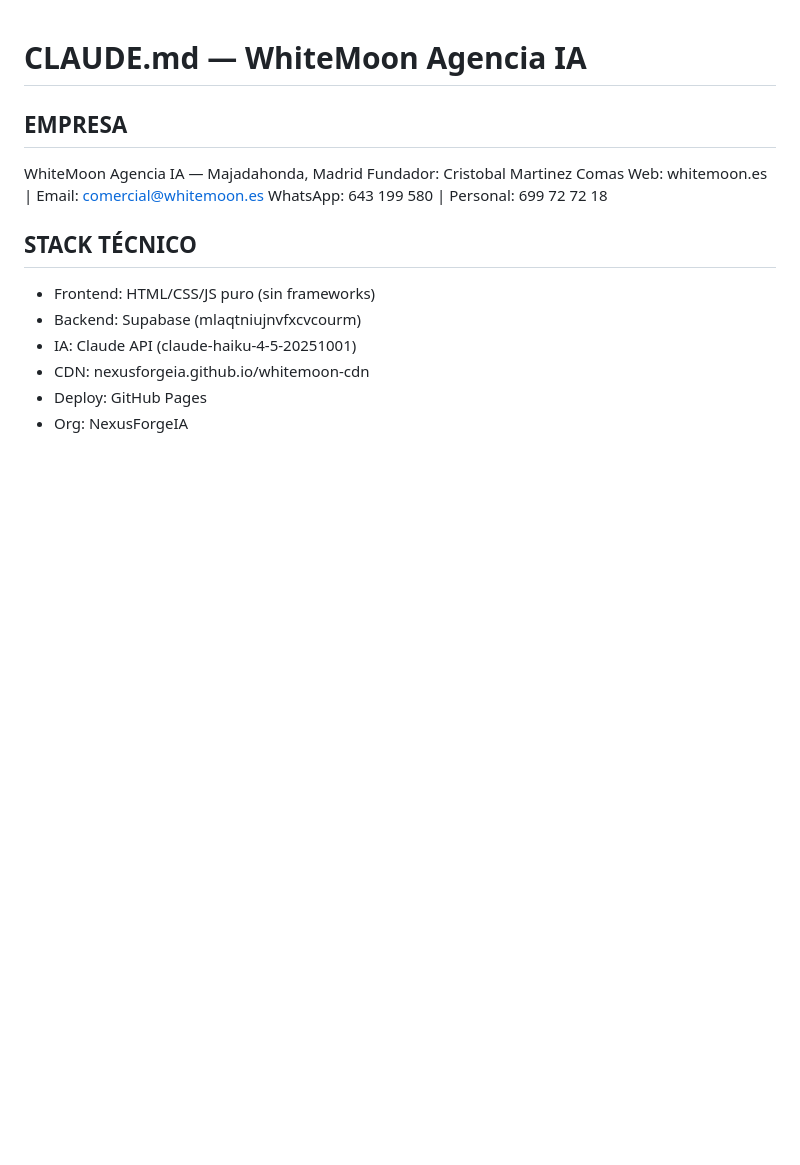
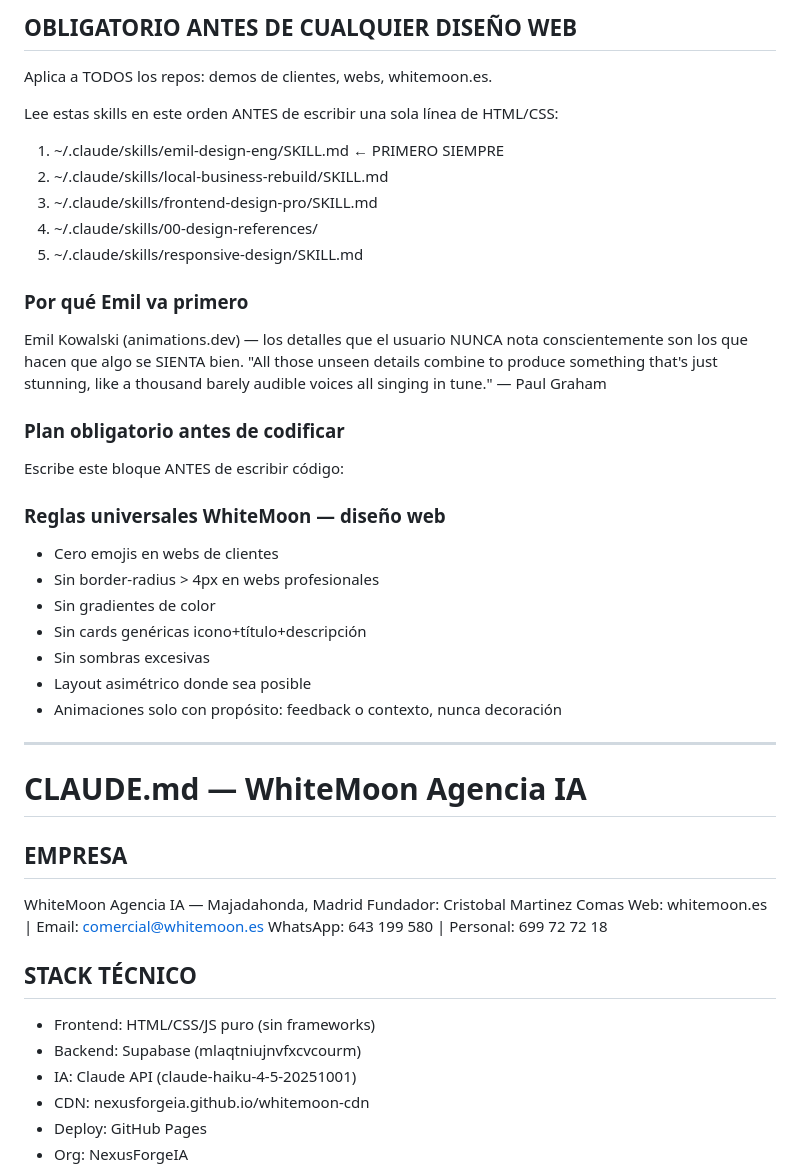
Before and after one commit to NexusForgeIA/WHITEMOON-SKILLS-CLAUDE, a Markdown page: CLAUDE.md, the part around the change. Drawn GitHub-style; blank space fills up the shorter version.

Commit message:
docs(claude): protocolo de diseno obligatorio al inicio de CLAUDE.md (#25)
Anade la seccion "OBLIGATORIO ANTES DE CUALQUIER DISENO WEB" al principio
del archivo: orden de lectura de skills (Emil primero), bloque DESIGN PLAN
obligatorio antes de codificar y reglas universales anti-generico.

Co-authored-by: Claude Opus 4.8 (1M context) <noreply@anthropic.com>

```diff
--- a/CLAUDE.md
+++ b/CLAUDE.md
@@ -1,3 +1,53 @@
+## OBLIGATORIO ANTES DE CUALQUIER DISEÑO WEB
+
+Aplica a TODOS los repos: demos de clientes, webs, whitemoon.es.
+
+Lee estas skills en este orden ANTES de escribir una sola línea de HTML/CSS:
+
+1. ~/.claude/skills/emil-design-eng/SKILL.md        ← PRIMERO SIEMPRE
+2. ~/.claude/skills/local-business-rebuild/SKILL.md
+3. ~/.claude/skills/frontend-design-pro/SKILL.md
+4. ~/.claude/skills/00-design-references/
+5. ~/.claude/skills/responsive-design/SKILL.md
+
+### Por qué Emil va primero
+Emil Kowalski (animations.dev) — los detalles que el usuario NUNCA nota
+conscientemente son los que hacen que algo se SIENTA bien.
+"All those unseen details combine to produce something that's just stunning,
+like a thousand barely audible voices all singing in tune." — Paul Graham
+
+### Plan obligatorio antes de codificar
+
+Escribe este bloque ANTES de escribir código:
+
+<!-- DESIGN PLAN
+  Palette: (4-6 hex exactos con justificación de uso)
+  Tipografía:
+    - Display: [fuente] — por qué esta y no otra
+    - Body: [fuente] — justificación
+  Firma visual única:
+    - [El elemento que hace que esta web NO parezca IA genérica]
+  Motion (Emil):
+    - Animaciones: ¿cuáles? ¿por qué? Easing y duración exactos.
+    - Sin animaciones decorativas — solo feedback o contexto.
+  Autocrítica — NO es ninguno de estos defaults de IA:
+    [ ] Fondo crema #F4F1EA + serif display + acento terracota
+    [ ] Fondo negro + acento acid-green o vermilion
+    [ ] Broadsheet dense con hairline rules
+  Si NO pasa: revisar el plan antes de continuar.
+-->
+
+### Reglas universales WhiteMoon — diseño web
+- Cero emojis en webs de clientes
+- Sin border-radius > 4px en webs profesionales
+- Sin gradientes de color
+- Sin cards genéricas icono+título+descripción
+- Sin sombras excesivas
+- Layout asimétrico donde sea posible
+- Animaciones solo con propósito: feedback o contexto, nunca decoración
+
+---
+
 # CLAUDE.md — WhiteMoon Agencia IA
 
 ## EMPRESA
```
